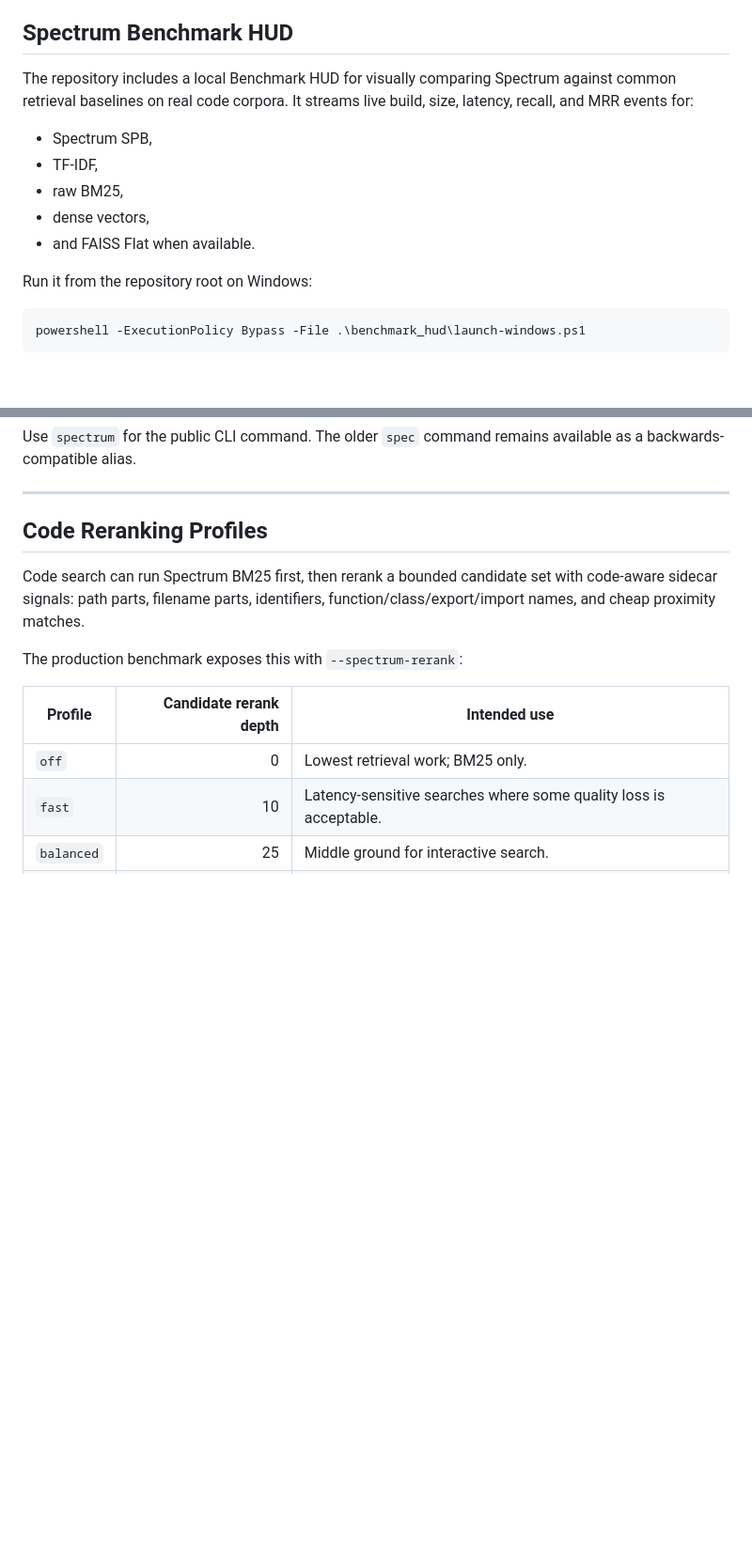
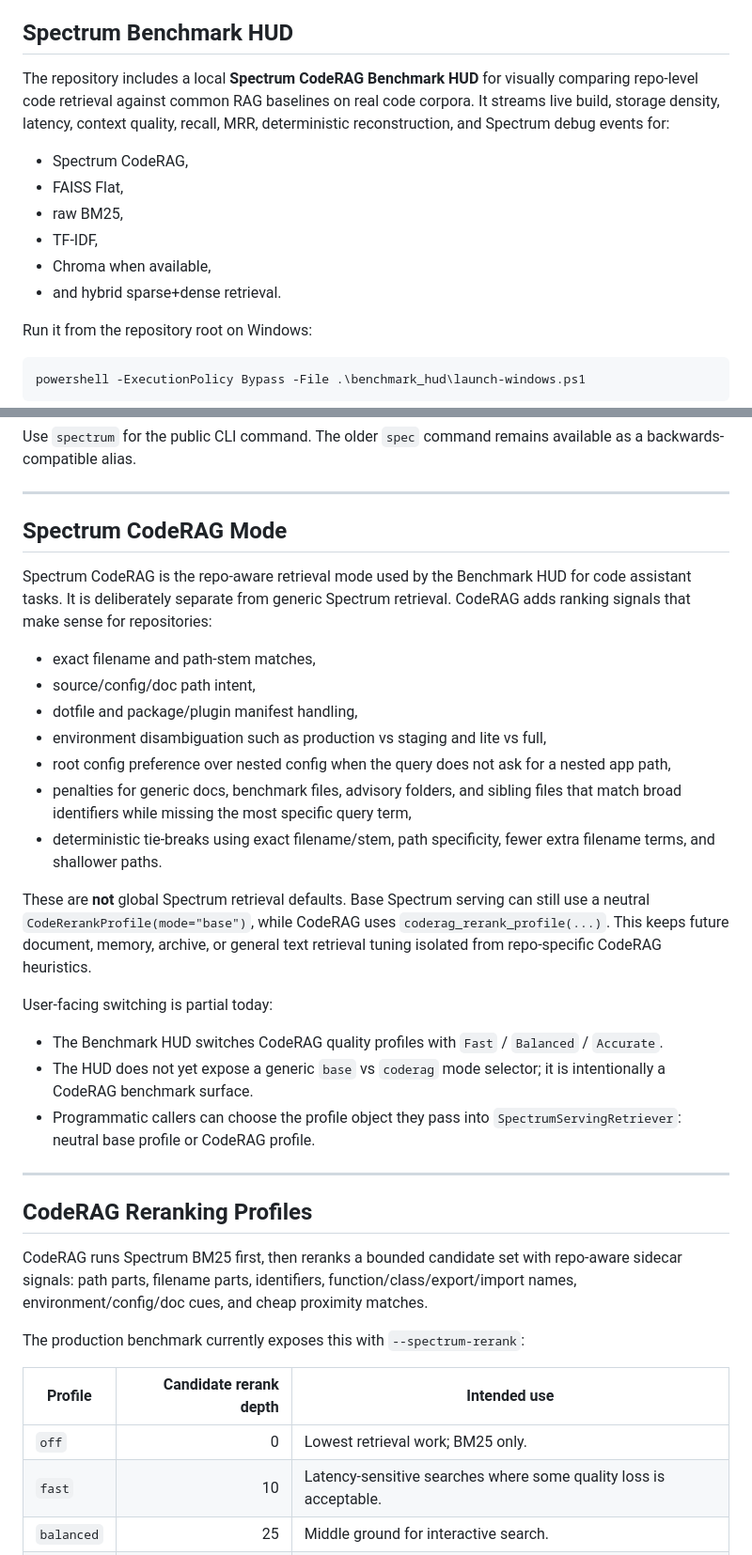
Before and after one commit to Jimvana/Spectrum, a Markdown page: README.md, 2 parts joined by grey strips. Shown at 94% size. Drawn GitHub-style; blank space fills up the shorter version.

Commit message:
Document CodeRAG retrieval mode

```diff
--- a/README.md
+++ b/README.md
@@ -53,15 +53,17 @@ and current codec runtime so users do not need to set `PYTHONPATH` or
 
 ## Spectrum Benchmark HUD
 
-The repository includes a local Benchmark HUD for visually comparing Spectrum
-against common retrieval baselines on real code corpora. It streams live build,
-size, latency, recall, and MRR events for:
+The repository includes a local **Spectrum CodeRAG Benchmark HUD** for visually
+comparing repo-level code retrieval against common RAG baselines on real code
+corpora. It streams live build, storage density, latency, context quality,
+recall, MRR, deterministic reconstruction, and Spectrum debug events for:
 
-* Spectrum SPB,
+* Spectrum CodeRAG,
+* FAISS Flat,
+* raw BM25,
 * TF-IDF,
-* raw BM25,
-* dense vectors,
-* and FAISS Flat when available.
+* Chroma when available,
+* and hybrid sparse+dense retrieval.
 
 Run it from the repository root on Windows:
 
@@ -302,13 +310,47 @@ Use `spectrum` for the public CLI command. The older `spec` command remains avai
 
 ---
 
-## Code Reranking Profiles
+## Spectrum CodeRAG Mode
 
-Code search can run Spectrum BM25 first, then rerank a bounded candidate set
-with code-aware sidecar signals: path parts, filename parts, identifiers,
-function/class/export/import names, and cheap proximity matches.
+Spectrum CodeRAG is the repo-aware retrieval mode used by the Benchmark HUD for
+code assistant tasks. It is deliberately separate from generic Spectrum
+retrieval. CodeRAG adds ranking signals that make sense for repositories:
 
-The production benchmark exposes this with `--spectrum-rerank`:
+* exact filename and path-stem matches,
+* source/config/doc path intent,
+* dotfile and package/plugin manifest handling,
+* environment disambiguation such as production vs staging and lite vs full,
+* root config preference over nested config when the query does not ask for a
+  nested app path,
+* penalties for generic docs, benchmark files, advisory folders, and sibling
+  files that match broad identifiers while missing the most specific query term,
+* deterministic tie-breaks using exact filename/stem, path specificity, fewer
+  extra filename terms, and shallower paths.
+
+These are **not** global Spectrum retrieval defaults. Base Spectrum serving can
+still use a neutral `CodeRerankProfile(mode="base")`, while CodeRAG uses
+`coderag_rerank_profile(...)`. This keeps future document, memory, archive, or
+general text retrieval tuning isolated from repo-specific CodeRAG heuristics.
+
+User-facing switching is partial today:
+
+* The Benchmark HUD switches CodeRAG quality profiles with
+  `Fast` / `Balanced` / `Accurate`.
+* The HUD does not yet expose a generic `base` vs `coderag` mode selector; it is
+  intentionally a CodeRAG benchmark surface.
+* Programmatic callers can choose the profile object they pass into
+  `SpectrumServingRetriever`: neutral base profile or CodeRAG profile.
+
+---
+
+## CodeRAG Reranking Profiles
+
+CodeRAG runs Spectrum BM25 first, then reranks a bounded candidate set with
+repo-aware sidecar signals: path parts, filename parts, identifiers,
+function/class/export/import names, environment/config/doc cues, and cheap
+proximity matches.
+
+The production benchmark currently exposes this with `--spectrum-rerank`:
 
 | Profile | Candidate rerank depth | Intended use |
 |---|---:|---|
```
Also changed, not shown: other parts of README.md (+7 -1 lines).
